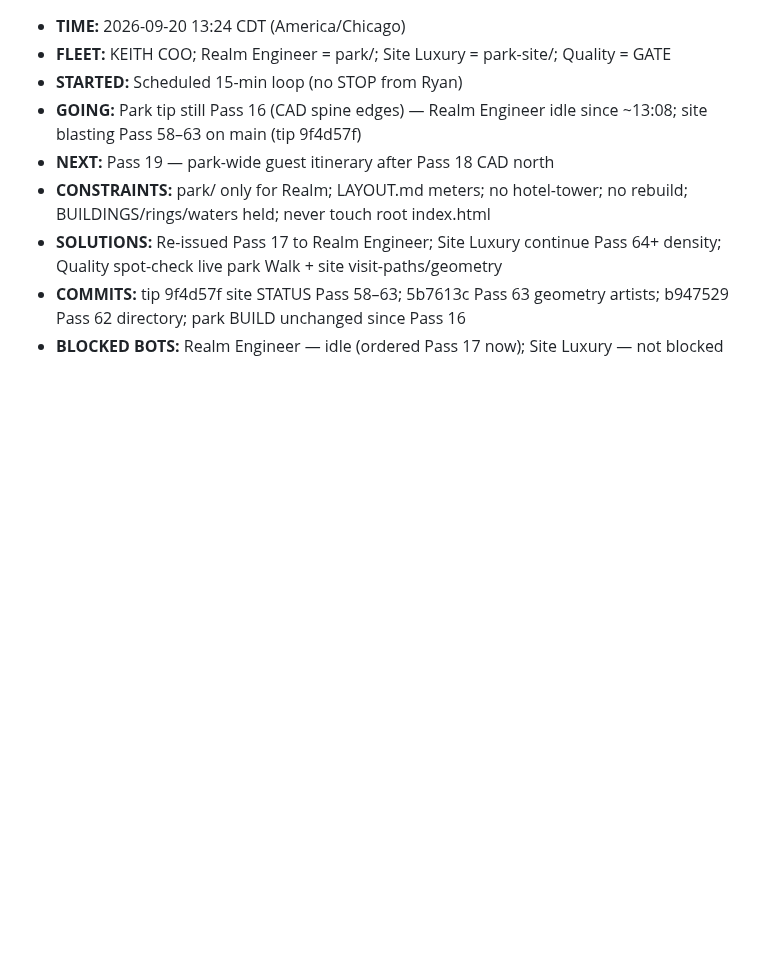
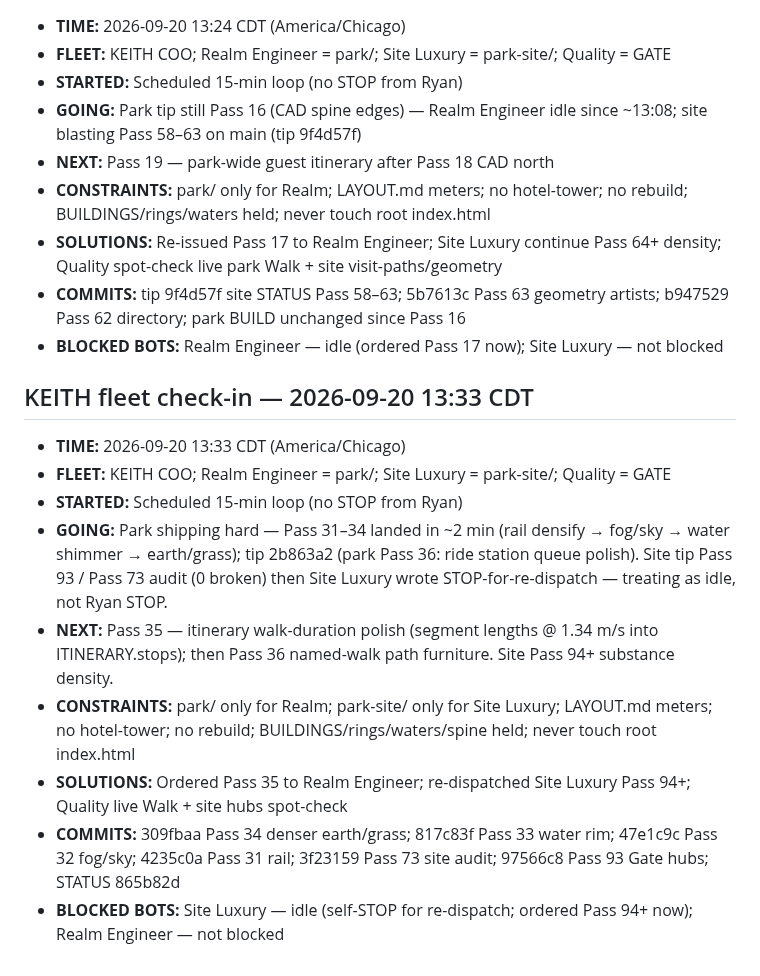
Before and after one commit to Rydelicmusic/Octave, a Markdown page: park/BUILD.md, the part around the change. Rendered like a GitHub page; blank space fills up the shorter version.

Commit message:
park BUILD: KEITH fleet check-in 13:33 CDT — Pass 34 tip; next Pass 35 itinerary durations

```diff
--- a/park/BUILD.md
+++ b/park/BUILD.md
@@ -229,3 +229,14 @@ Completes SKU ladder in The Pocket (song=kiosk, EP=pavilion, album=full building
 - **SOLUTIONS:** Re-issued Pass 17 to Realm Engineer; Site Luxury continue Pass 64+ density; Quality spot-check live park Walk + site visit-paths/geometry
 - **COMMITS:** tip 9f4d57f site STATUS Pass 58–63; 5b7613c Pass 63 geometry artists; b947529 Pass 62 directory; park BUILD unchanged since Pass 16
 - **BLOCKED BOTS:** Realm Engineer — idle (ordered Pass 17 now); Site Luxury — not blocked
+
+## KEITH fleet check-in — 2026-09-20 13:33 CDT
+- **TIME:** 2026-09-20 13:33 CDT (America/Chicago)
+- **FLEET:** KEITH COO; Realm Engineer = park/; Site Luxury = park-site/; Quality = GATE
+- **STARTED:** Scheduled 15-min loop (no STOP from Ryan)
+- **GOING:** Park shipping hard — Pass 31–34 landed in ~2 min (rail densify → fog/sky → water shimmer → earth/grass); tip 2b863a2 (park Pass 36: ride station queue polish). Site tip Pass 93 / Pass 73 audit (0 broken) then Site Luxury wrote STOP-for-re-dispatch — treating as idle, not Ryan STOP.
+- **NEXT:** Pass 35 — itinerary walk-duration polish (segment lengths @ 1.34 m/s into ITINERARY.stops); then Pass 36 named-walk path furniture. Site Pass 94+ substance density.
+- **CONSTRAINTS:** park/ only for Realm; park-site/ only for Site Luxury; LAYOUT.md meters; no hotel-tower; no rebuild; BUILDINGS/rings/waters/spine held; never touch root index.html
+- **SOLUTIONS:** Ordered Pass 35 to Realm Engineer; re-dispatched Site Luxury Pass 94+; Quality live Walk + site hubs spot-check
+- **COMMITS:** 309fbaa Pass 34 denser earth/grass; 817c83f Pass 33 water rim; 47e1c9c Pass 32 fog/sky; 4235c0a Pass 31 rail; 3f23159 Pass 73 site audit; 97566c8 Pass 93 Gate hubs; STATUS 865b82d
+- **BLOCKED BOTS:** Site Luxury — idle (self-STOP for re-dispatch; ordered Pass 94+ now); Realm Engineer — not blocked
```
